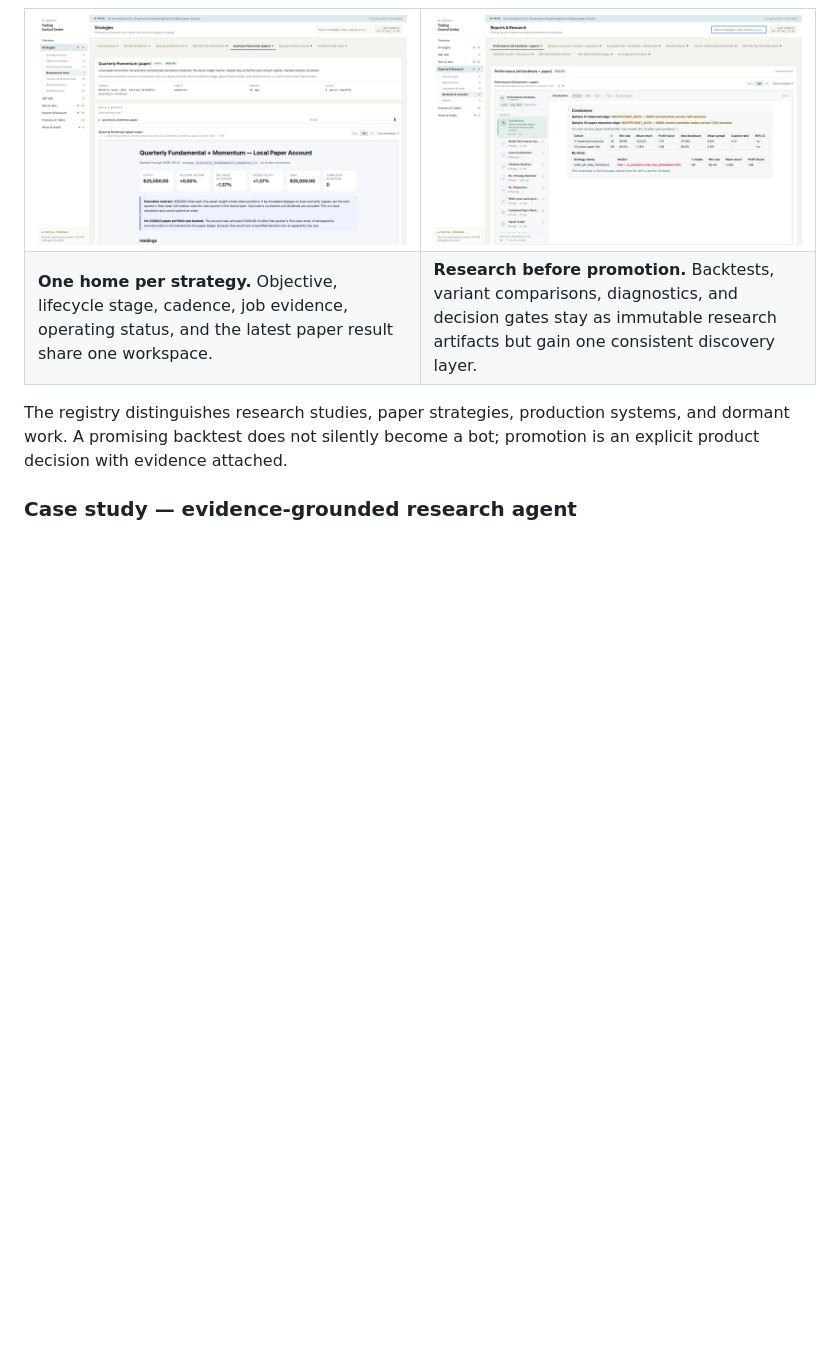
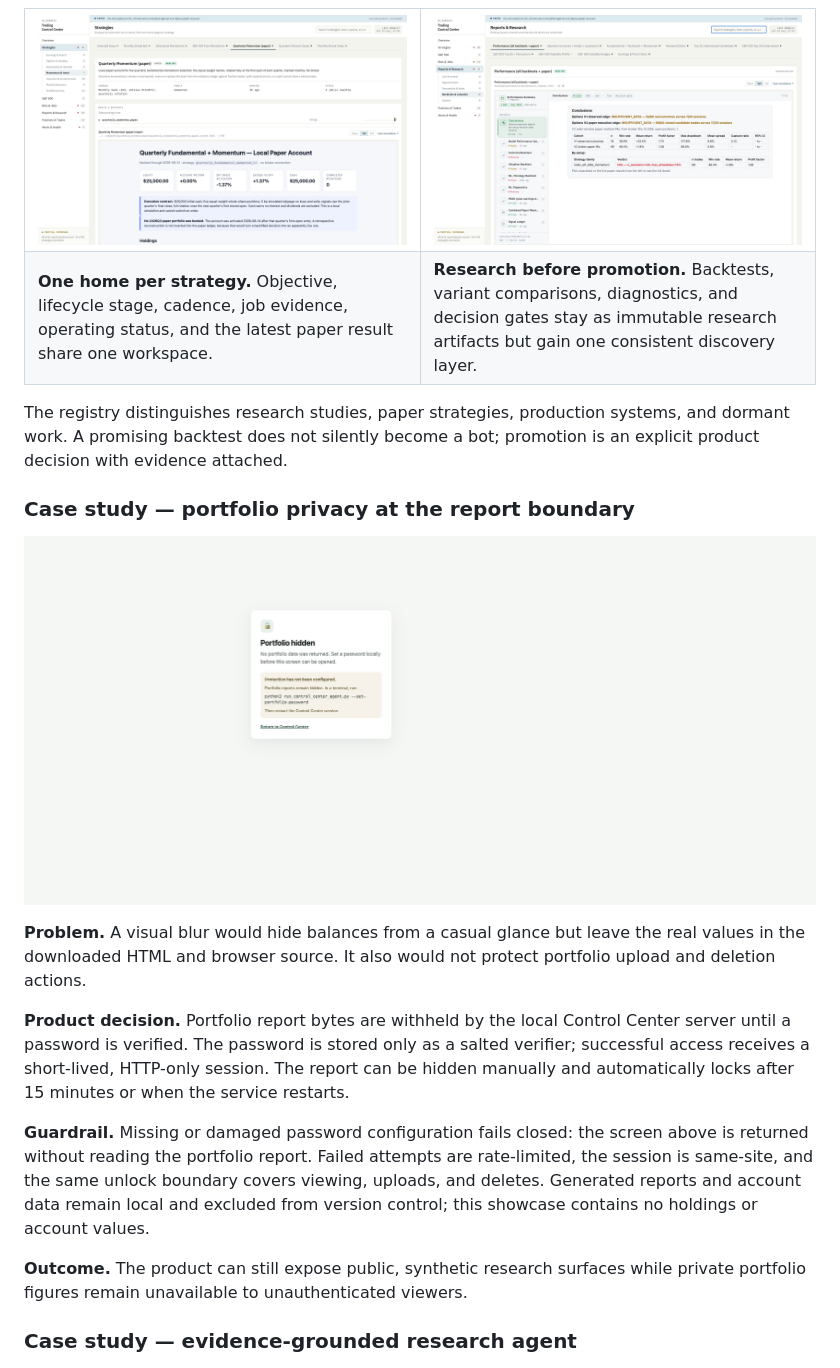
Before and after one commit to pranaypatil02/trading-control-center, a Markdown page: README.md, the part around the change. GitHub-like rendering; pictures changed too: screenshots/25-portfolio-privacy-lock.jpg (added); blank space fills up the shorter version.

Commit message:
docs: showcase portfolio privacy gate

```diff
--- a/README.md
+++ b/README.md
@@ -134,6 +134,30 @@ resized in place or opened standalone.
 The registry distinguishes research studies, paper strategies, production
 systems, and dormant work. A promising backtest does not silently become a bot;
 promotion is an explicit product decision with evidence attached.
+
+### Case study — portfolio privacy at the report boundary
+
+![Fail-closed portfolio privacy screen](screenshots/25-portfolio-privacy-lock.jpg)
+
+**Problem.** A visual blur would hide balances from a casual glance but leave
+the real values in the downloaded HTML and browser source. It also would not
+protect portfolio upload and deletion actions.
+
+**Product decision.** Portfolio report bytes are withheld by the local Control
+Center server until a password is verified. The password is stored only as a
+salted verifier; successful access receives a short-lived, HTTP-only session.
+The report can be hidden manually and automatically locks after 15 minutes or
+when the service restarts.
+
+**Guardrail.** Missing or damaged password configuration fails closed: the
+screen above is returned without reading the portfolio report. Failed attempts
+are rate-limited, the session is same-site, and the same unlock boundary covers
+viewing, uploads, and deletes. Generated reports and account data remain local
+and excluded from version control; this showcase contains no holdings or
+account values.
+
+**Outcome.** The product can still expose public, synthetic research surfaces
+while private portfolio figures remain unavailable to unauthenticated viewers.
 
 ### Case study — evidence-grounded research agent
 
```
